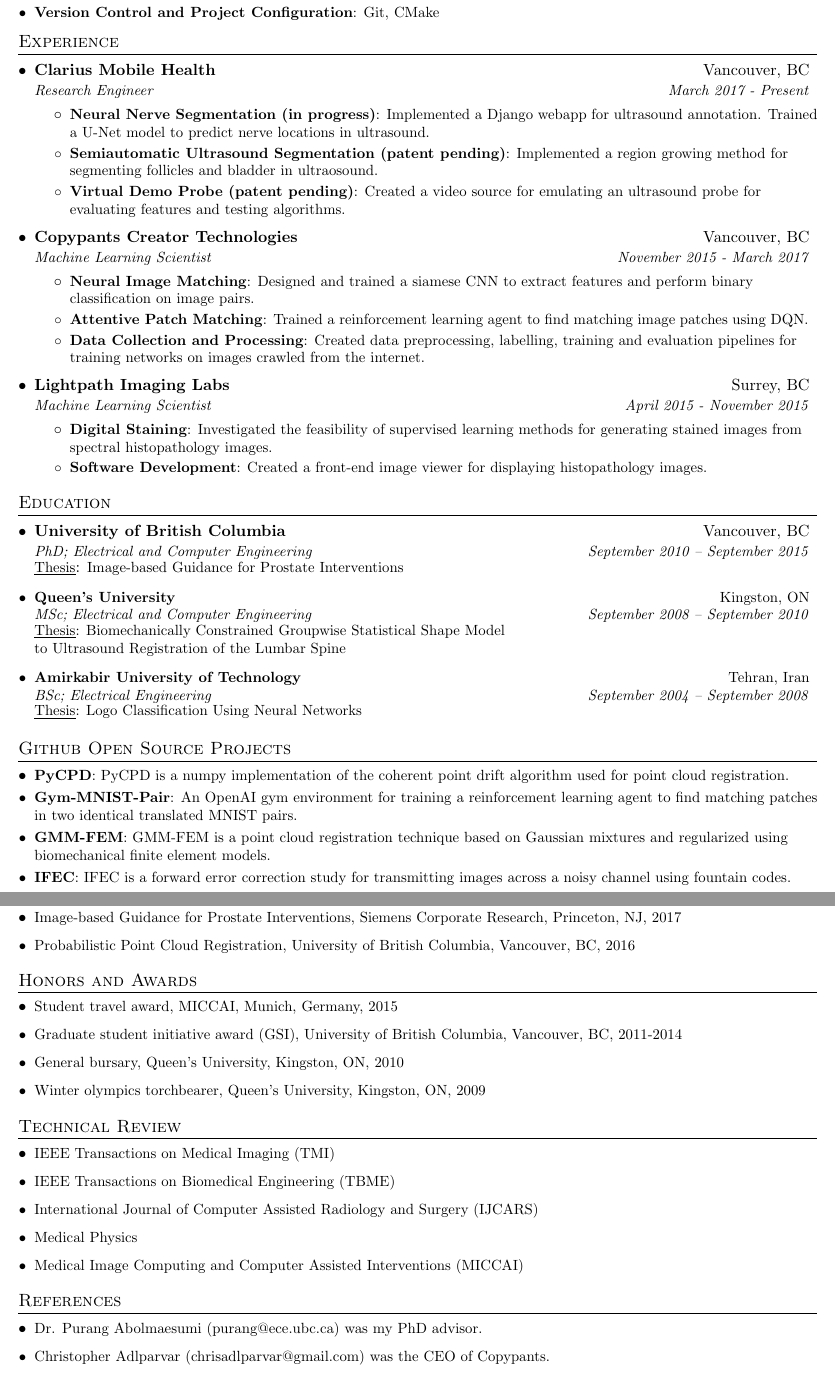
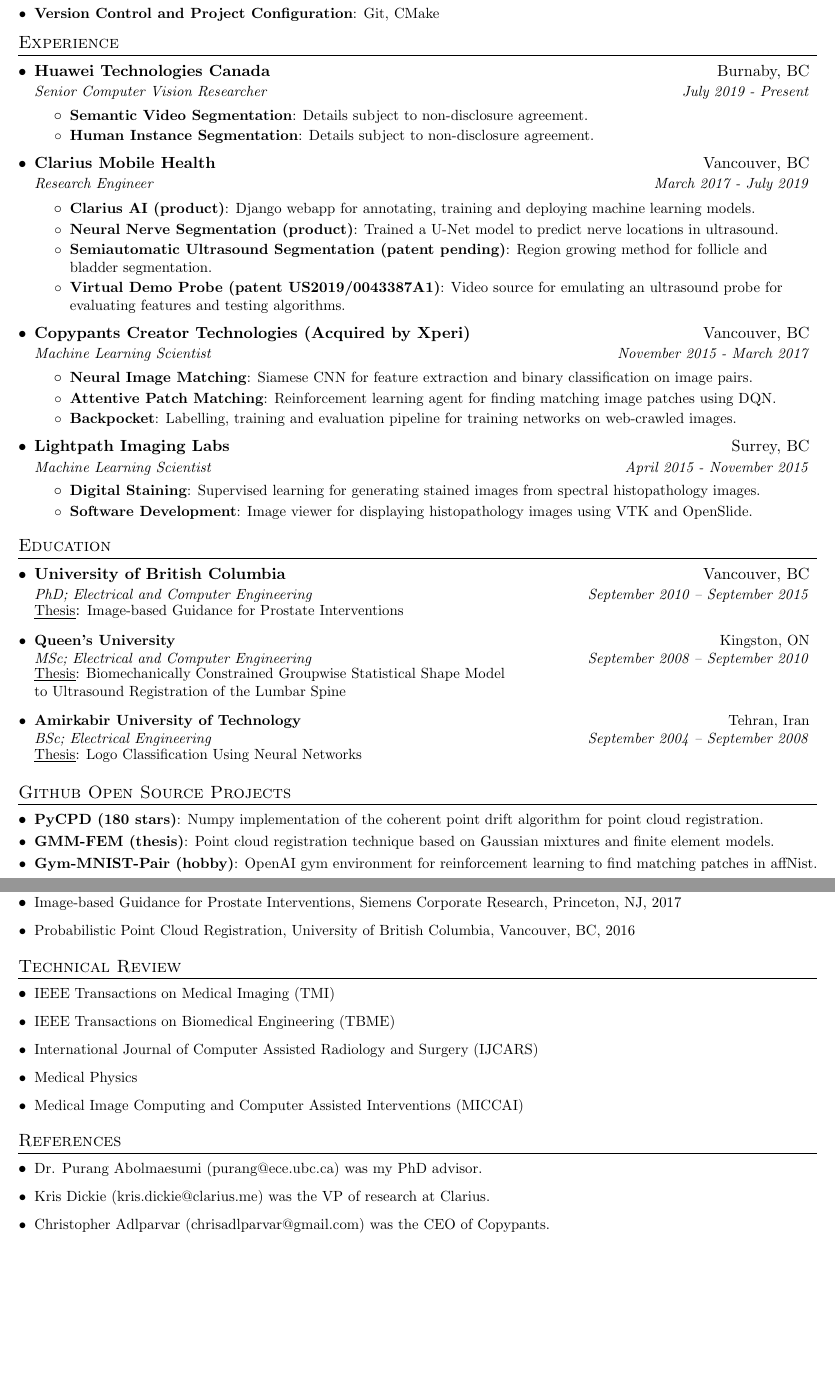
Before and after one commit to siavashk/resume, a LaTeX CV (resume.tex): two parts of pages 1 and 2 of 2, joined at a grey line, cut so that both start at the same text, the shorter picture padded with empty space. Compiled offline with pdfLaTeX.

Commit message:
Updated resume.

```diff
--- a/resume.tex
+++ b/resume.tex
@@ -55,7 +55,7 @@
 
 \newcommand{\publicationItem}[4]{
   \item\small{
-    {#1}{ et al., #2\vspace{-2pt}}{, \textit{#3}\vspace{-2pt}}{, #4\vspace{-2pt}}
+    {#1}{ et al., #2}{, \textit{#3}}{, #4}
   }
 }
 
@@ -103,32 +103,42 @@
     \resumeSubItem{Languages}{C++, Python}
-    \resumeSubItem{Frameworks}{Insight Toolkit (ITK), Qt, Tensorflow}
+    \resumeSubItem{Frameworks}{PyTorch, Tensorflow, Insight Toolkit, Qt}
     \resumeSubItem{Version Control and Project Configuration}{Git, CMake}
   \resumeSubHeadingListEnd
 
 \section{Experience}
   \resumeSubHeadingListStart
+  \resumeSubheading
+    {Huawei Technologies Canada}{Burnaby, BC}
+    {Senior Computer Vision Researcher}{July 2019 - Present}
+    \resumeItemListStart
+      \resumeItem{Semantic Video Segmentation}{Details subject to non-disclosure agreement.}
+      \resumeItem{Human Instance Segmentation}{Details subject to non-disclosure agreement.}
+    \resumeItemListEnd
+
     \resumeSubheading
       {Clarius Mobile Health}{Vancouver, BC}
-      {Research Engineer}{March 2017 - Present}
+      {Research Engineer}{March 2017 - July 2019}
       \resumeItemListStart
-        \resumeItem{Neural Nerve Segmentation (in progress)}
-          {Implemented a Django webapp for ultrasound annotation. Trained a U-Net model to predict nerve locations in ultrasound.}
+        \resumeItem{Clarius AI (product)}
+          {Django webapp for annotating, training and deploying machine learning models.}
+        \resumeItem{Neural Nerve Segmentation (product)}
+            {Trained a U-Net model to predict nerve locations in ultrasound.}
         \resumeItem{Semiautomatic Ultrasound Segmentation (patent pending)}
-          {Implemented a region growing method for segmenting follicles and bladder in ultraosound.}
-        \resumeItem{Virtual Demo Probe (patent pending)}
-          {Created a video source for emulating an ultrasound probe for evaluating features and testing algorithms.}
+          {Region growing method for follicle and bladder segmentation.}
+        \resumeItem{Virtual Demo Probe (patent US2019/0043387A1)}
+          {Video source for emulating an ultrasound probe for evaluating features and testing algorithms.}
       \resumeItemListEnd
 
     \resumeSubheading
-      {Copypants Creator Technologies}{Vancouver, BC}
+      {Copypants Creator Technologies (Acquired by Xperi)}{Vancouver, BC}
       {Machine Learning Scientist}{November 2015 - March 2017}
       \resumeItemListStart
         \resumeItem{Neural Image Matching}
-          {Designed and trained a siamese CNN to extract features and perform binary classification on image pairs.}
+          {Siamese CNN for feature extraction and binary classification on image pairs.}
         \resumeItem{Attentive Patch Matching}
-          {Trained a reinforcement learning agent to find matching image patches using DQN.}
-        \resumeItem{Data Collection and Processing}
-          {Created data preprocessing, labelling, training and evaluation pipelines for training networks on images crawled from the internet.}
+          {Reinforcement learning agent for finding matching image patches using DQN.}
+        \resumeItem{Backpocket}
+          {Labelling, training and evaluation pipeline for training networks on web-crawled images.}
       \resumeItemListEnd
 
     \resumeSubheading
@@ -136,9 +146,9 @@
       {Machine Learning Scientist}{April 2015 - November 2015}
       \resumeItemListStart
         \resumeItem{Digital Staining}
-          {Investigated the feasibility of supervised learning methods for generating stained images from spectral histopathology images.}
+          {Supervised learning for generating stained images from spectral histopathology images.}
         \resumeItem{Software Development}
-          {Created a front-end image viewer for displaying histopathology images.}
+          {Image viewer for displaying histopathology images using VTK and OpenSlide.}
       \resumeItemListEnd
 
   \resumeSubHeadingListEnd
@@ -161,14 +171,12 @@
 
 \section{Github Open Source Projects}
   \resumeSubHeadingListStart
-   \resumeSubItem{PyCPD}
-     {PyCPD is a numpy implementation of the coherent point drift algorithm used for point cloud registration.}
-   \resumeSubItem{Gym-MNIST-Pair}
-     {An OpenAI gym environment for training a reinforcement learning  agent to find matching patches in two identical translated MNIST pairs.}
-   \resumeSubItem{GMM-FEM}
-     {GMM-FEM is a point cloud registration technique based on Gaussian mixtures and regularized using biomechanical finite element models.}
-    \resumeSubItem{IFEC}
-    {IFEC is a forward error correction study for transmitting images across a noisy channel using fountain codes.}
+   \resumeSubItem{PyCPD (180 stars)}
+     {Numpy implementation of the coherent point drift algorithm for point cloud registration.}
+   \resumeSubItem{GMM-FEM (thesis)}
+       {Point cloud registration technique based on Gaussian mixtures and finite element models.}
+   \resumeSubItem{Gym-MNIST-Pair (hobby)}
+     {OpenAI gym environment for reinforcement learning to find matching patches in affNist.}
   \resumeSubHeadingListEnd
 
 \section{Journals}
@@ -227,14 +235,6 @@
     \reviewItem{Probabilistic Point Cloud Registration, University of British Columbia, Vancouver, BC, 2016}
   \resumeSubHeadingListEnd
 
-\section{Honors and Awards}
-  \resumeSubHeadingListStart
-    \reviewItem{Student travel award, MICCAI, Munich, Germany, 2015}
-    \reviewItem{Graduate student initiative award (GSI), University of British Columbia, Vancouver, BC, 2011-2014}
-    \reviewItem{General bursary, Queen's University, Kingston, ON, 2010}
-    \reviewItem{Winter olympics torchbearer, Queen's University, Kingston, ON, 2009}
-  \resumeSubHeadingListEnd
-
 \section{Technical Review}
   \resumeSubHeadingListStart
     \reviewItem{IEEE Transactions on Medical Imaging (TMI)}
@@ -247,8 +247,8 @@
   \section{References}
     \resumeSubHeadingListStart
       \reviewItem{Dr. Purang Abolmaesumi (\href{mailto:purang@ece.ubc.ca}{purang@ece.ubc.ca}) was my PhD advisor.}
+      \reviewItem{Kris Dickie (\href{mailto:kris.dickie@clarius.me}{kris.dickie@clarius.me}) was the VP of research at Clarius.}
       \reviewItem{Christopher Adlparvar (\href{mailto:chrisadlparvar@gmail.com}{chrisadlparvar@gmail.com}) was the CEO of Copypants.}
-      \reviewItem{Marcel Sutanto (\href{mailto:marcelsutanto777@gmail.com}{marcelsutanto777@gmail.com}) was my manager at Lightpath Imaging Labs.}
     \resumeSubHeadingListEnd
 
 \end{document}
```
Also changed, not shown: resume.tex (4 more changed lines).
